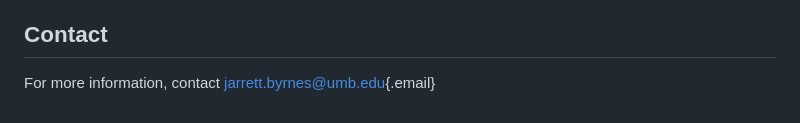
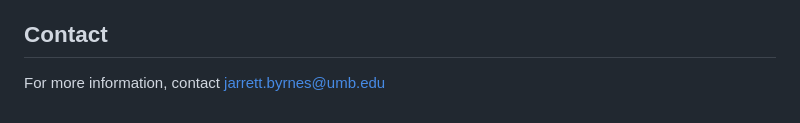
Before and after one commit to jebyrnes/kelp_gom_thermal_causal, a Markdown page: README.md, the part around the change. GitHub-like rendering.

Commit message:
Fix readme email

```diff
--- a/README.md
+++ b/README.md
@@ -50,4 +50,4 @@ Funding for this project comes form the 2018-2019 Maine Sea Grant [R-18-03](http
 
 ## Contact
 
-For more information, contact [jarrett.byrnes\@umb.edu](mailto:jarrett.byrnes@umb.edu){.email}
+For more information, contact [jarrett.byrnes\@umb.edu](mailto:jarrett.byrnes@umb.edu)
```
